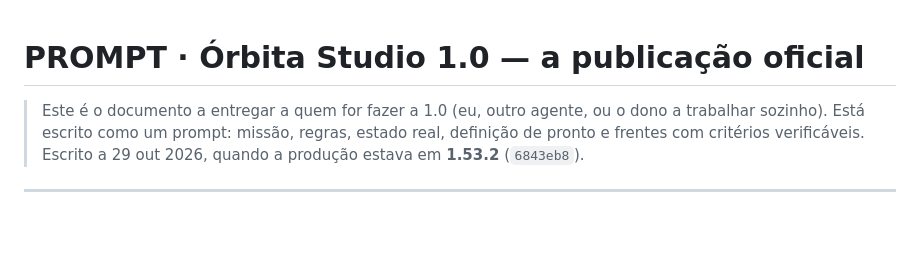
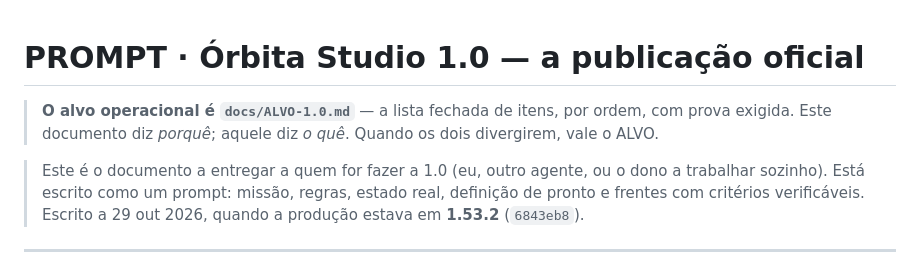
Before and after one commit to valdimiroilidio3/orbita-studio, a Markdown page: agents-office-main/docs/PROMPT-1.0.md, the part around the change. Drawn GitHub-style; blank space fills up the shorter version.

Commit message:
docs(1.0): o alvo de trabalho oficial — 12 frentes, vaga 0 e prova por item
Co-authored-by: arena-agent <297053741+arena-agent@users.noreply.github.com>

```diff
--- a/agents-office-main/docs/PROMPT-1.0.md
+++ b/agents-office-main/docs/PROMPT-1.0.md
@@ -1,4 +1,8 @@
 # PROMPT · Órbita Studio 1.0 — a publicação oficial
+
+> **O alvo operacional é `docs/ALVO-1.0.md`** — a lista fechada de itens, por
+> ordem, com prova exigida. Este documento diz *porquê*; aquele diz *o quê*.
+> Quando os dois divergirem, vale o ALVO.
 
 > Este é o documento a entregar a quem for fazer a 1.0 (eu, outro agente, ou o
 > dono a trabalhar sozinho). Está escrito como um prompt: missão, regras, estado
```
Also changed, not shown: agents-office-main/docs/ALVO-1.0.md (added, +336 -0 lines).
